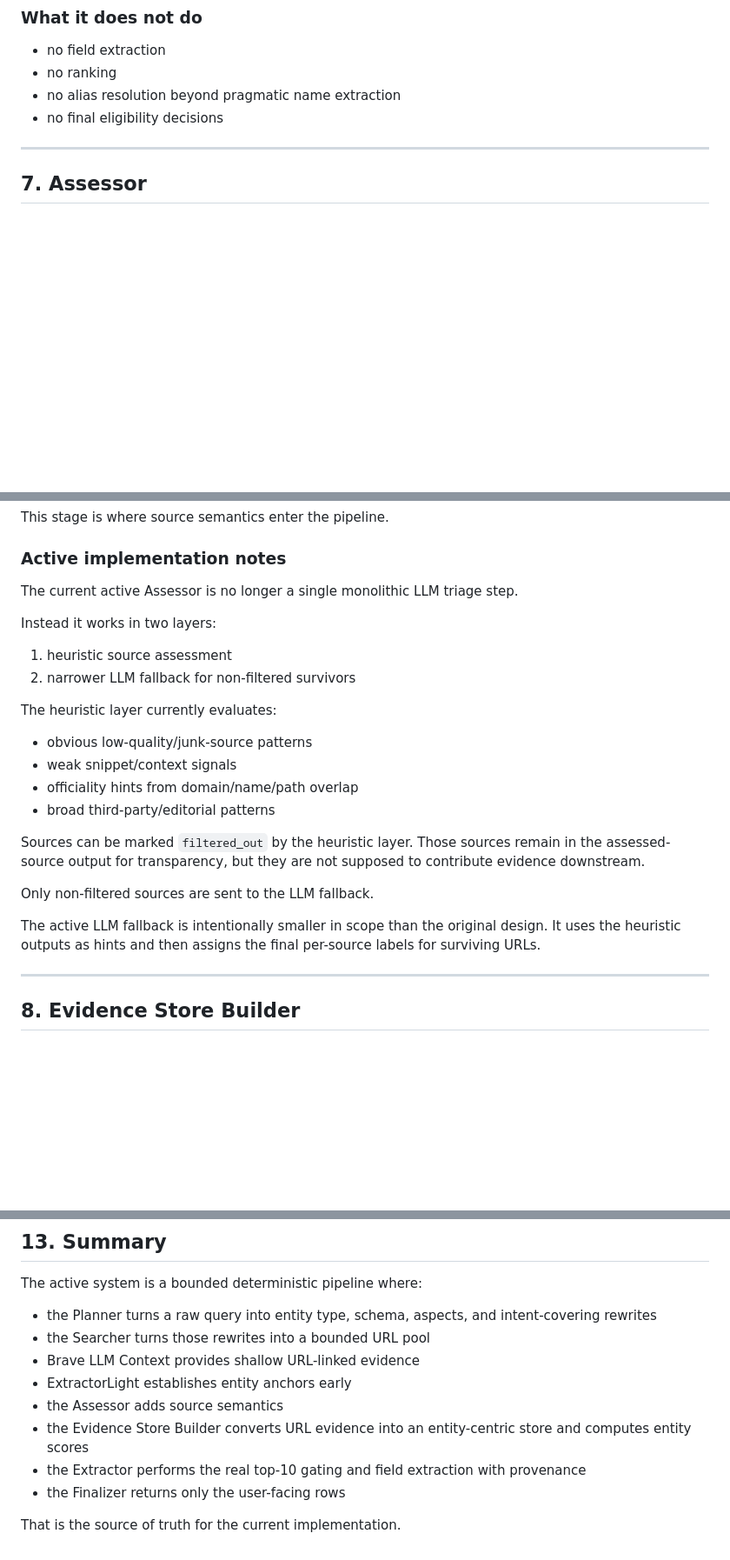
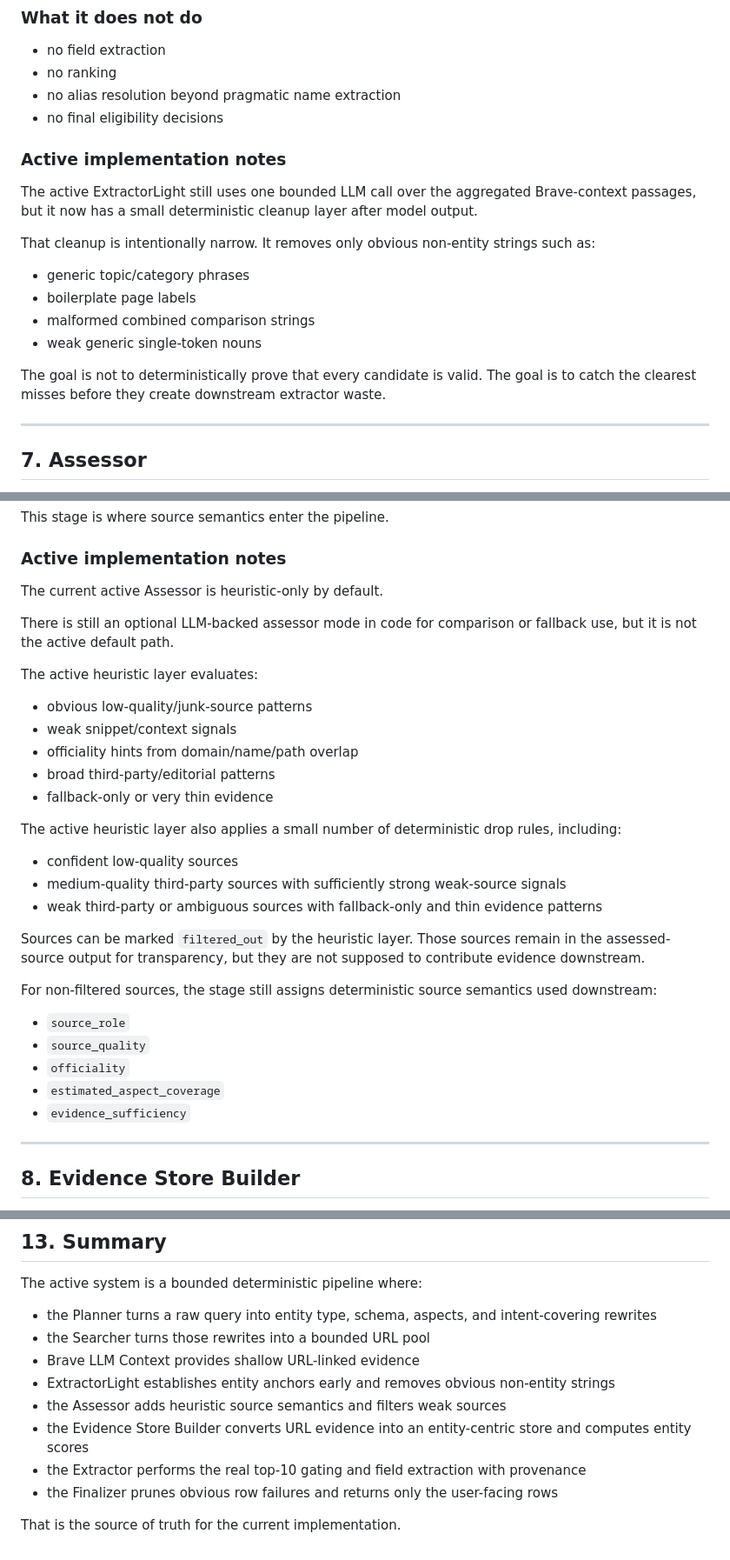
Before and after one commit to St1p42/agentic_search, a Markdown page: backend/docs/design_flow.md, 3 parts joined by grey strips. Shown at 87% size. GitHub-like rendering; blank space fills up the shorter version.

```diff
--- a/backend/docs/design_flow.md
+++ b/backend/docs/design_flow.md
@@ -259,6 +259,19 @@ It is needed because the system should not jump directly from URL passages to fu
 - no alias resolution beyond pragmatic name extraction
 - no final eligibility decisions
 
+### Active implementation notes
+
+The active ExtractorLight still uses one bounded LLM call over the aggregated Brave-context passages, but it now has a small deterministic cleanup layer after model output.
+
+That cleanup is intentionally narrow. It removes only obvious non-entity strings such as:
+
+- generic topic/category phrases
+- boilerplate page labels
+- malformed combined comparison strings
+- weak generic single-token nouns
+
+The goal is not to deterministically prove that every candidate is valid. The goal is to catch the clearest misses before they create downstream extractor waste.
+
 ---
 
 ## 7. Assessor
@@ -301,25 +312,33 @@ This stage is where source semantics enter the pipeline.
 
 ### Active implementation notes
 
-The current active Assessor is no longer a single monolithic LLM triage step.
+The current active Assessor is heuristic-only by default.
 
-Instead it works in two layers:
+There is still an optional LLM-backed assessor mode in code for comparison or fallback use, but it is not the active default path.
 
-1. heuristic source assessment
-2. narrower LLM fallback for non-filtered survivors
-
-The heuristic layer currently evaluates:
+The active heuristic layer evaluates:
 
 - obvious low-quality/junk-source patterns
 - weak snippet/context signals
 - officiality hints from domain/name/path overlap
 - broad third-party/editorial patterns
+- fallback-only or very thin evidence
+
+The active heuristic layer also applies a small number of deterministic drop rules, including:
+
+- confident low-quality sources
+- medium-quality third-party sources with sufficiently strong weak-source signals
+- weak third-party or ambiguous sources with fallback-only and thin evidence patterns
 
 Sources can be marked `filtered_out` by the heuristic layer. Those sources remain in the assessed-source output for transparency, but they are not supposed to contribute evidence downstream.
 
-Only non-filtered sources are sent to the LLM fallback.
+For non-filtered sources, the stage still assigns deterministic source semantics used downstream:
 
-The active LLM fallback is intentionally smaller in scope than the original design. It uses the heuristic outputs as hints and then assigns the final per-source labels for surviving URLs.
+- `source_role`
+- `source_quality`
+- `officiality`
+- `estimated_aspect_coverage`
+- `evidence_sufficiency`
 
 ---
 
@@ -518,10 +547,10 @@ The active system is a bounded deterministic pipeline where:
 - the Planner turns a raw query into entity type, schema, aspects, and intent-covering rewrites
 - the Searcher turns those rewrites into a bounded URL pool
 - Brave LLM Context provides shallow URL-linked evidence
-- ExtractorLight establishes entity anchors early
-- the Assessor adds source semantics
+- ExtractorLight establishes entity anchors early and removes obvious non-entity strings
+- the Assessor adds heuristic source semantics and filters weak sources
 - the Evidence Store Builder converts URL evidence into an entity-centric store and computes entity scores
 - the Extractor performs the real top-10 gating and field extraction with provenance
-- the Finalizer returns only the user-facing rows
+- the Finalizer prunes obvious row failures and returns only the user-facing rows
 
 That is the source of truth for the current implementation.
```
Also changed, not shown: other parts of backend/docs/design_flow.md (+11 -3 lines), backend/docs/improvement_plan.md (+0 -28 lines).
